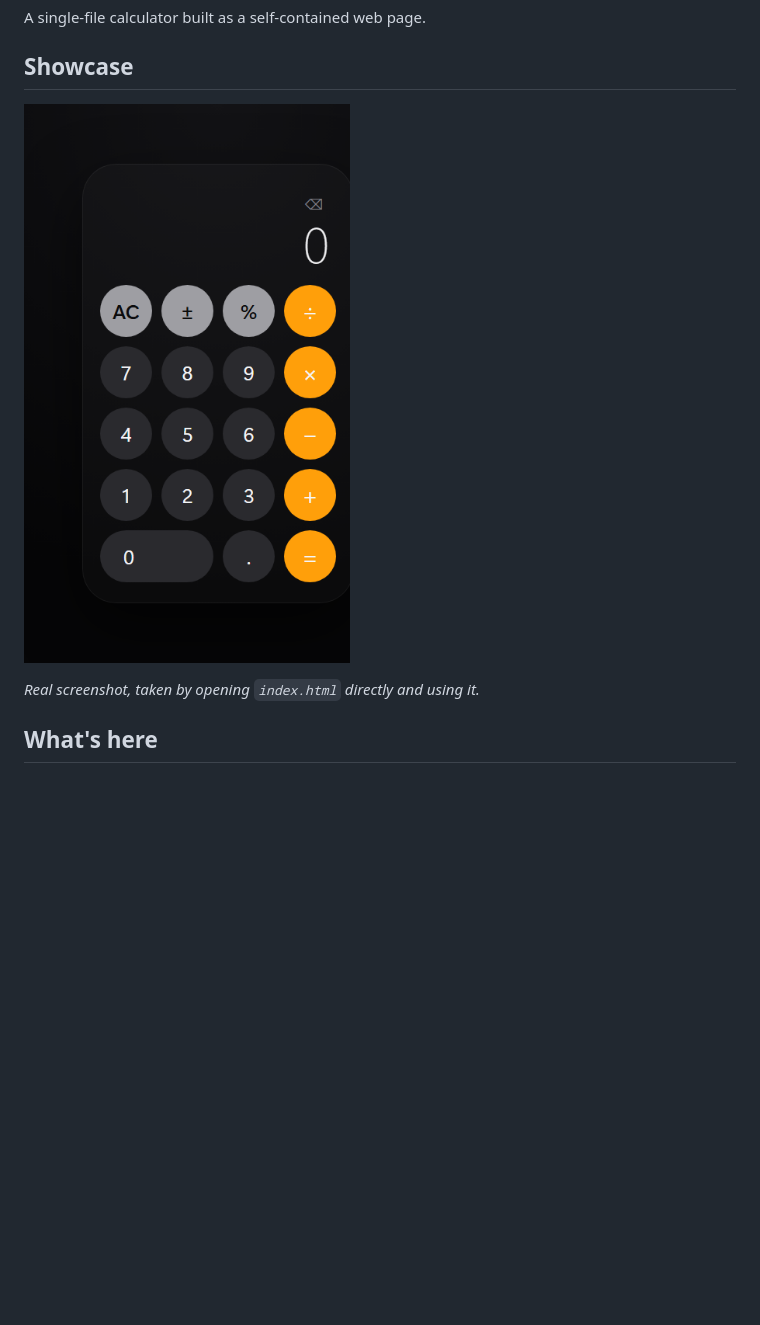
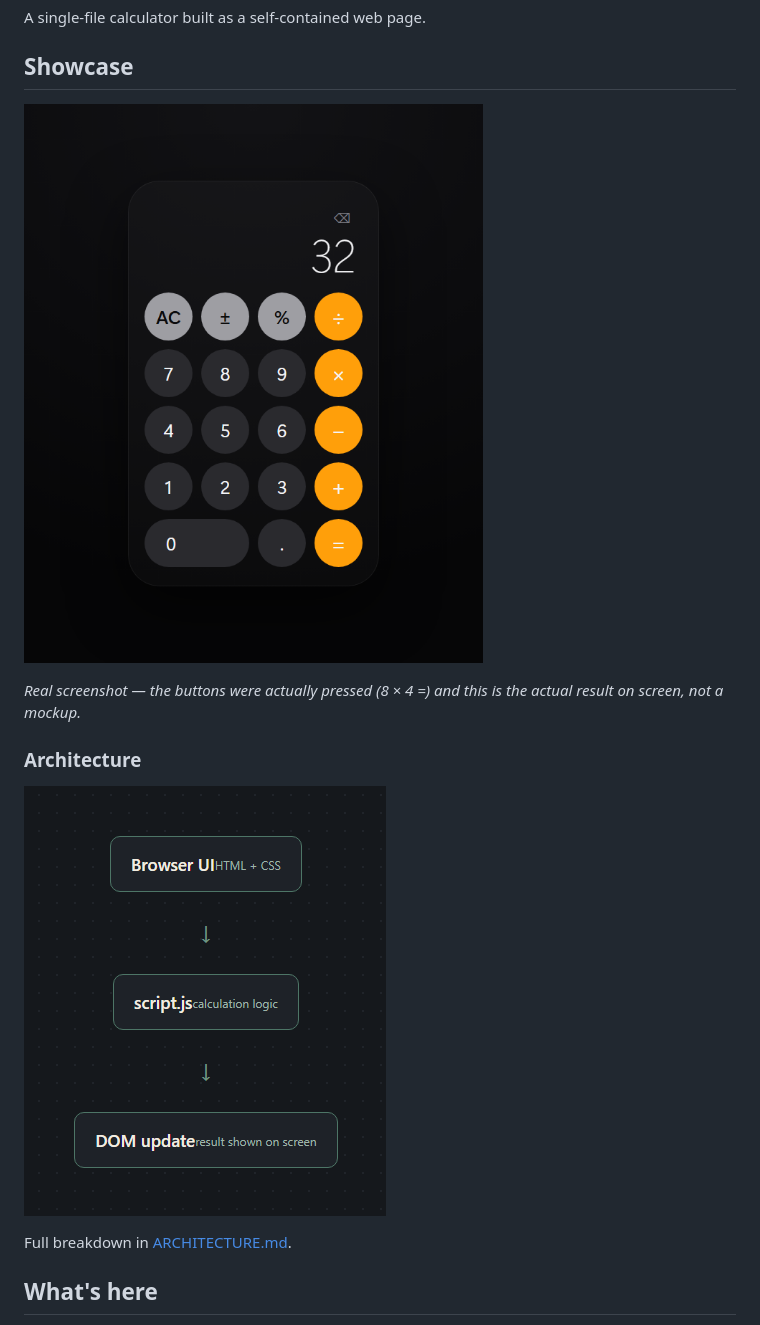
Before and after one commit to PresidenteOG/Calculadora-template, a Markdown page: README.md, the part around one of its changes. GitHub-like rendering; pictures changed too: docs/architecture.png, docs/screenshot.png; blank space fills up the shorter version.

Commit message:
v4: reframe screenshot with real 8x4=32 result, tight-cropped architecture diagram in Showcase

```diff
--- a/README.md
+++ b/README.md
@@ -14,5 +14,12 @@ A single-file calculator built as a self-contained web page.
 
-*Real screenshot, taken by opening `index.html` directly and using it.*
+*Real screenshot — the buttons were actually pressed (8 × 4 =) and this is the actual result on
+screen, not a mockup.*
+
+### Architecture
+
+![Calculadora architecture: browser UI feeds script.js, which updates the DOM](./docs/architecture.png)
+
+Full breakdown in [ARCHITECTURE.md](./ARCHITECTURE.md).
 
 ## What's here
 
```
Also changed, not shown: other parts of README.md (+1 -1 lines).
